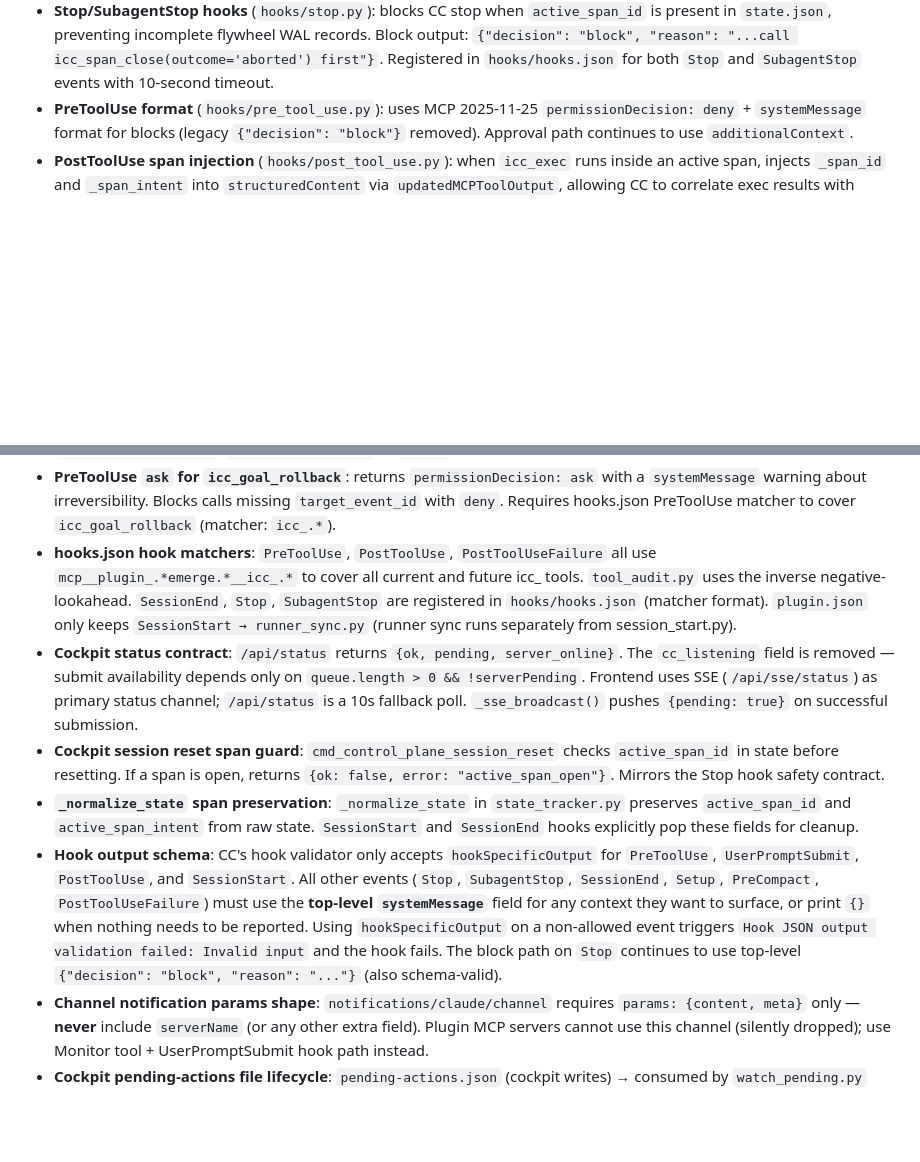
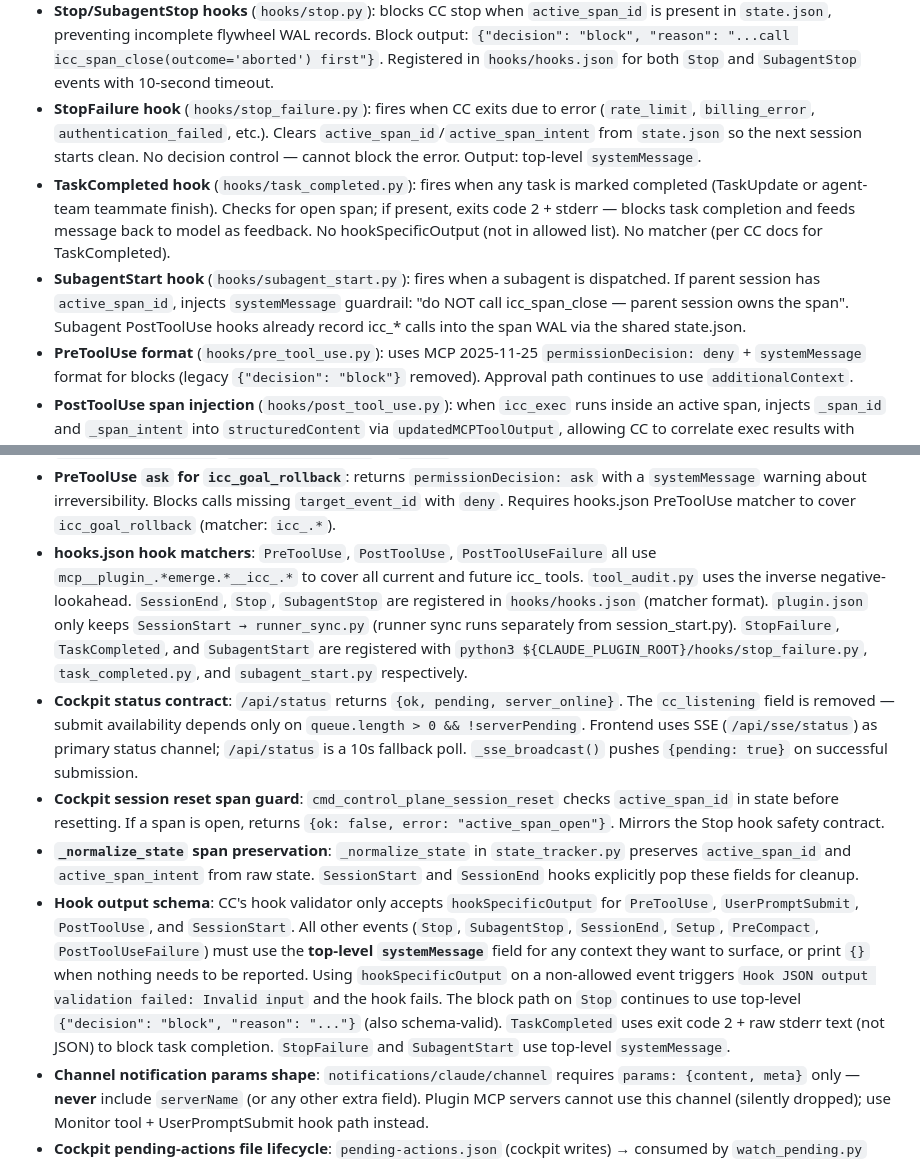
Before and after one commit to jianzhichun/emerge, a Markdown page: CLAUDE.md, 2 parts joined by grey strips. Rendered like a GitHub page; blank space fills up the shorter version.

Commit message:
docs: update CLAUDE.md invariants for StopFailure, TaskCompleted, SubagentStart hooks
Made-with: Cursor

```diff
--- a/CLAUDE.md
+++ b/CLAUDE.md
@@ -117,6 +117,9 @@ Integration tests go in `test_mcp_tools_integration.py` and call `EmergeDaemon.c
   - **Span skeleton ready**: `icc_span_close` response includes `skeleton_path` + `next_step`; PostToolUse hook injects `[Span]` reminder into `additionalContext`.
 - **SessionEnd hook** (`hooks/session_end.py`): clears stale `active_span_id` and `active_span_intent` from `state.json`. Registered in `hooks/hooks.json`. Complements `SessionStart` which also clears stale span state. Belt-and-suspenders cleanup for unresolvable open spans.
 - **Stop/SubagentStop hooks** (`hooks/stop.py`): blocks CC stop when `active_span_id` is present in `state.json`, preventing incomplete flywheel WAL records. Block output: `{"decision": "block", "reason": "...call icc_span_close(outcome='aborted') first"}`. Registered in `hooks/hooks.json` for both `Stop` and `SubagentStop` events with 10-second timeout.
+- **StopFailure hook** (`hooks/stop_failure.py`): fires when CC exits due to error (`rate_limit`, `billing_error`, `authentication_failed`, etc.). Clears `active_span_id`/`active_span_intent` from `state.json` so the next session starts clean. No decision control — cannot block the error. Output: top-level `systemMessage`.
+- **TaskCompleted hook** (`hooks/task_completed.py`): fires when any task is marked completed (TaskUpdate or agent-team teammate finish). Checks for open span; if present, exits code 2 + stderr — blocks task completion and feeds message back to model as feedback. No hookSpecificOutput (not in allowed list). No matcher (per CC docs for TaskCompleted).
+- **SubagentStart hook** (`hooks/subagent_start.py`): fires when a subagent is dispatched. If parent session has `active_span_id`, injects `systemMessage` guardrail: "do NOT call icc_span_close — parent session owns the span". Subagent PostToolUse hooks already record icc_* calls into the span WAL via the shared state.json.
 - **PreToolUse format** (`hooks/pre_tool_use.py`): uses MCP 2025-11-25 `permissionDecision: deny` + `systemMessage` format for blocks (legacy `{"decision": "block"}` removed). Approval path continues to use `additionalContext`.
 - **PostToolUse span injection** (`hooks/post_tool_use.py`): when `icc_exec` runs inside an active span, injects `_span_id` and `_span_intent` into `structuredContent` via `updatedMCPToolOutput`, allowing CC to correlate exec results with flywheel spans without a separate state read.
 - **PostToolUse response parsing** (`hooks/post_tool_use.py`): reads MCP results from `tool_response` (not `tool_result`) so inner `verification_state` values (`verified`/`degraded`) propagate into state/risk tracking correctly.
@@ -126,11 +129,11 @@ Integration tests go in `test_mcp_tools_integration.py` and call `EmergeDaemon.c
 - **PreToolUse 2-part intent**: `pre_tool_use.py` provides a specific error message when `intent_signature` has exactly 2 parts, explaining the required `connector.mode.name` format and prompting the user to add the connector name.
 - **PreToolUse `updatedInput` normalization**: when `intent_signature` contains uppercase letters, `pre_tool_use.py` normalizes to lowercase and returns `updatedInput: {"intent_signature": lowercased}` with `permissionDecision: allow` instead of blocking. Only applied when the normalized value would be valid. Tracked via `_sig_normalized_from`/`_sig_normalized_to` in `main()`.
 - **PreToolUse `ask` for `icc_goal_rollback`**: returns `permissionDecision: ask` with a `systemMessage` warning about irreversibility. Blocks calls missing `target_event_id` with `deny`. Requires hooks.json PreToolUse matcher to cover `icc_goal_rollback` (matcher: `icc_.*`).
-- **hooks.json hook matchers**: `PreToolUse`, `PostToolUse`, `PostToolUseFailure` all use `mcp__plugin_.*emerge.*__icc_.*` to cover all current and future icc_ tools. `tool_audit.py` uses the inverse negative-lookahead. `SessionEnd`, `Stop`, `SubagentStop` are registered in `hooks/hooks.json` (matcher format). `plugin.json` only keeps `SessionStart → runner_sync.py` (runner sync runs separately from session_start.py).
+- **hooks.json hook matchers**: `PreToolUse`, `PostToolUse`, `PostToolUseFailure` all use `mcp__plugin_.*emerge.*__icc_.*` to cover all current and future icc_ tools. `tool_audit.py` uses the inverse negative-lookahead. `SessionEnd`, `Stop`, `SubagentStop` are registered in `hooks/hooks.json` (matcher format). `plugin.json` only keeps `SessionStart → runner_sync.py` (runner sync runs separately from session_start.py). `StopFailure`, `TaskCompleted`, and `SubagentStart` are registered with `python3 ${CLAUDE_PLUGIN_ROOT}/hooks/stop_failure.py`, `task_completed.py`, and `subagent_start.py` respectively.
 - **Cockpit status contract**: `/api/status` returns `{ok, pending, server_online}`. The `cc_listening` field is removed — submit availability depends only on `queue.length > 0 && !serverPending`. Frontend uses SSE (`/api/sse/status`) as primary status channel; `/api/status` is a 10s fallback poll. `_sse_broadcast()` pushes `{pending: true}` on successful submission.
 - **Cockpit session reset span guard**: `cmd_control_plane_session_reset` checks `active_span_id` in state before resetting. If a span is open, returns `{ok: false, error: "active_span_open"}`. Mirrors the Stop hook safety contract.
 - **`_normalize_state` span preservation**: `_normalize_state` in `state_tracker.py` preserves `active_span_id` and `active_span_intent` from raw state. `SessionStart` and `SessionEnd` hooks explicitly pop these fields for cleanup.
-- **Hook output schema**: CC's hook validator only accepts `hookSpecificOutput` for `PreToolUse`, `UserPromptSubmit`, `PostToolUse`, and `SessionStart`. All other events (`Stop`, `SubagentStop`, `SessionEnd`, `Setup`, `PreCompact`, `PostToolUseFailure`) must use the **top-level `systemMessage`** field for any context they want to surface, or print `{}` when nothing needs to be reported. Using `hookSpecificOutput` on a non-allowed event triggers `Hook JSON output validation failed: Invalid input` and the hook fails. The block path on `Stop` continues to use top-level `{"decision": "block", "reason": "..."}` (also schema-valid).
+- **Hook output schema**: CC's hook validator only accepts `hookSpecificOutput` for `PreToolUse`, `UserPromptSubmit`, `PostToolUse`, and `SessionStart`. All other events (`Stop`, `SubagentStop`, `SessionEnd`, `Setup`, `PreCompact`, `PostToolUseFailure`) must use the **top-level `systemMessage`** field for any context they want to surface, or print `{}` when nothing needs to be reported. Using `hookSpecificOutput` on a non-allowed event triggers `Hook JSON output validation failed: Invalid input` and the hook fails. The block path on `Stop` continues to use top-level `{"decision": "block", "reason": "..."}` (also schema-valid). `TaskCompleted` uses exit code 2 + raw stderr text (not JSON) to block task completion. `StopFailure` and `SubagentStart` use top-level `systemMessage`.
 - **Channel notification params shape**: `notifications/claude/channel` requires `params: {content, meta}` only — **never** include `serverName` (or any other extra field). Plugin MCP servers cannot use this channel (silently dropped); use Monitor tool + UserPromptSubmit hook path instead.
 - **Cockpit pending-actions file lifecycle**: `pending-actions.json` (cockpit writes) → consumed by `watch_pending.py` (Monitor tool prints to stdout, renames to `.processed.json`) OR by daemon EventRouter (renames to `.processed.json`) → `pending-actions.delivered.json` (`UserPromptSubmit` hook renames after injecting into `additionalContext`). Hook checks `.processed.json` first, then `.json` as fallback. Only one file in the chain should exist at a time.
 
```
